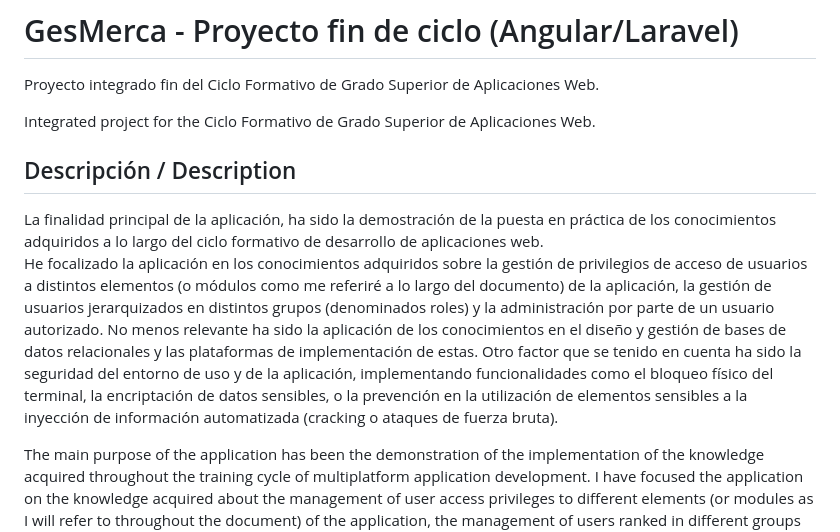
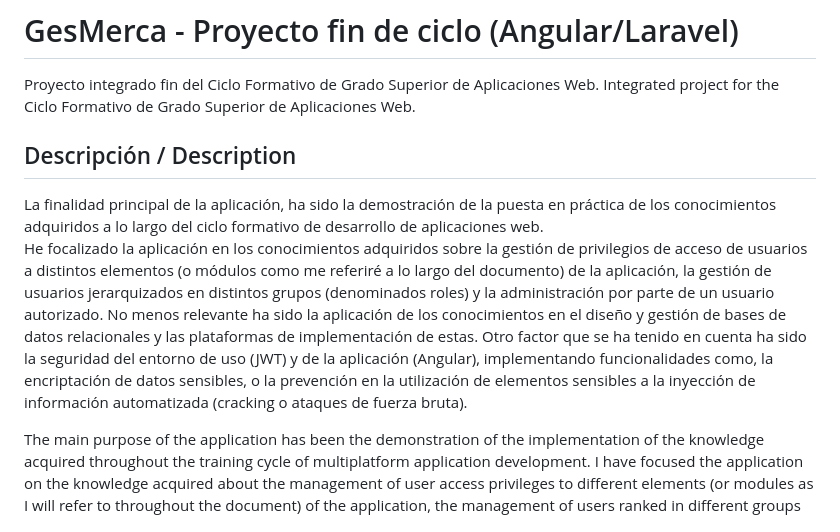
Before and after one commit to rubenarcos2/proyecto_daw, a Markdown page: README.md, the part around the change. Drawn GitHub-style.

```diff
--- a/README.md
+++ b/README.md
@@ -3,13 +3,12 @@ All content is licensed under a Creative Commons Attribution 4.0 International L
 
 # GesMerca - Proyecto fin de ciclo (Angular/Laravel)
 Proyecto integrado fin del Ciclo Formativo de Grado Superior de Aplicaciones Web.
-
 Integrated project for the Ciclo Formativo de Grado Superior de Aplicaciones Web.
 
 ## Descripción / Description
 La finalidad principal de la aplicación, ha sido la demostración de la puesta en práctica de los conocimientos  adquiridos a lo  largo  del  ciclo  formativo  de  desarrollo  de  aplicaciones web.
 He  focalizado  la  aplicación  en  los  conocimientos  adquiridos  sobre  la gestión de privilegios  de acceso  de usuarios a distintos elementos (o módulos como me referiré a lo largo del documento) de la aplicación, la gestión de usuarios jerarquizados en distintos  grupos  (denominados  roles)  y  la  administración  por  parte  de  un   usuario autorizado.
-No menos relevante ha sido la aplicación de los conocimientos en el diseño y gestión de bases de datos relacionales y las plataformas de implementación de estas. Otro  factor  que  se  tenido  en  cuenta  ha  sido  la  seguridad  del  entorno  de  uso  y  de  la aplicación,   implementando   funcionalidades   como   el   bloqueo   físico   del   terminal, la encriptación de datos sensibles, o la prevención en la utilización de elementos sensibles a la inyección de información automatizada (cracking o ataques de fuerza bruta).
+No menos relevante ha sido la aplicación de los conocimientos en el diseño y gestión de bases de datos relacionales y las plataformas de implementación de estas. Otro  factor  que  se ha tenido  en  cuenta  ha  sido  la  seguridad  del  entorno  de  uso (JWT) y  de  la aplicación (Angular), implementando funcionalidades como, la encriptación de datos sensibles, o la prevención en la utilización de elementos sensibles a la inyección de información automatizada (cracking o ataques de fuerza bruta).
 
 The main purpose of the application has been the demonstration of the implementation of the knowledge acquired throughout the training cycle of multiplatform application development.
 I have focused the application on the knowledge acquired about the management of user access privileges to different elements (or modules as I will refer to throughout the document) of the application, the management of users ranked in different groups (called roles) and the administration by an authorized user.
```
